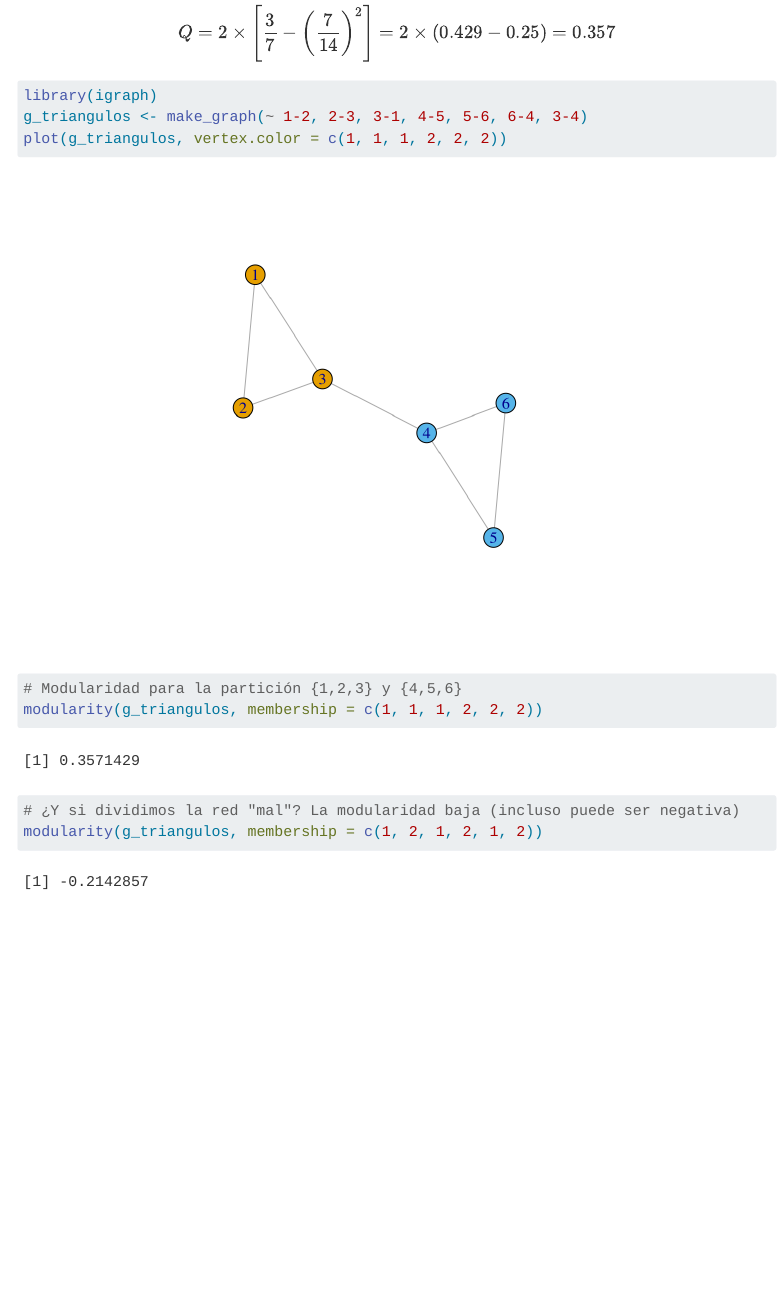
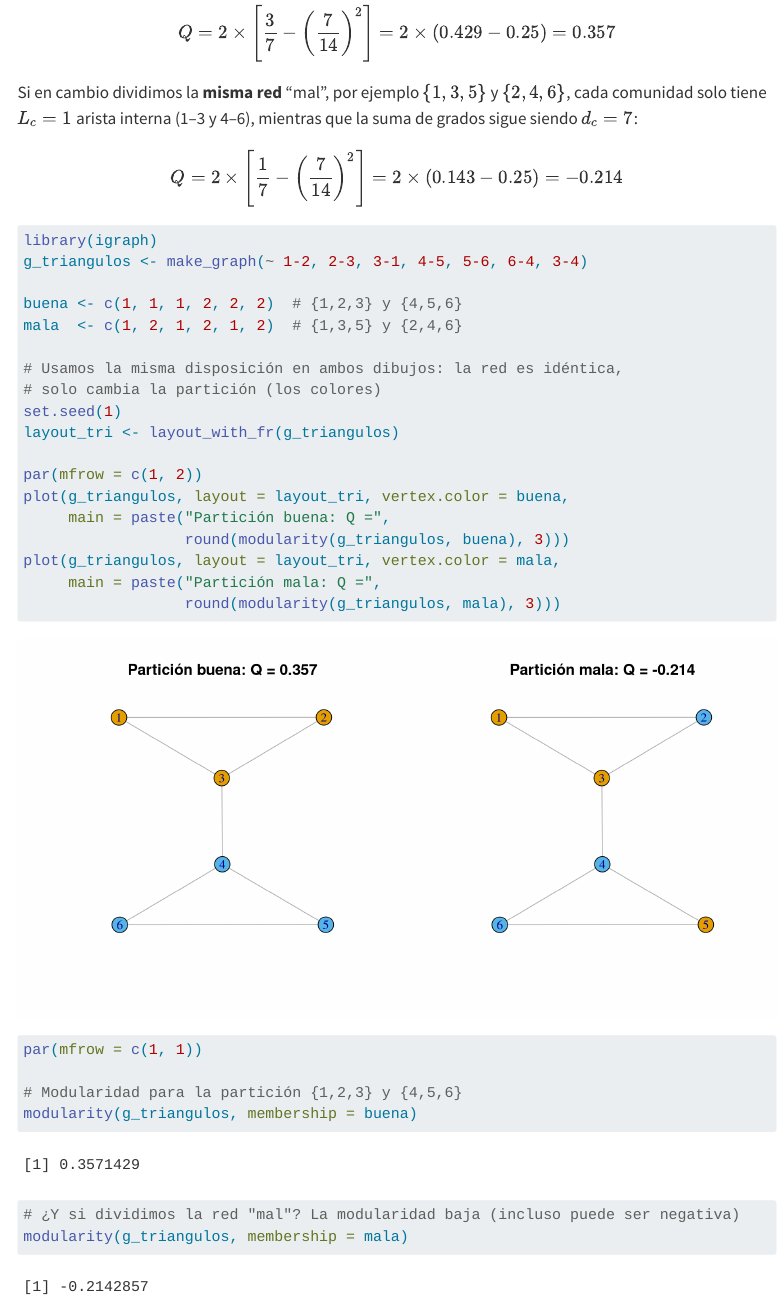
Before and after one commit to jimrperkins/BS, a Quarto document (analisis_topo_2.qmd): the page in a window 1100 px wide, from 2260 px down. Rendered offline with R 4.5, knitr and Pandoc in place of Quarto, with nearby package versions; code that draws random numbers runs with fixed seeds of ours; menus at the side of the page are left out; long lines of code are wrapped.

Commit message:
newest update

````diff
--- a/analisis_topo_2.qmd
+++ b/analisis_topo_2.qmd
@@ -64,17 +64,41 @@ $$
 Q = 2 \times \left[ \frac{3}{7} - \left( \frac{7}{14} \right)^2 \right] = 2 \times (0.429 - 0.25) = 0.357
 $$
 
+Si en cambio dividimos la **misma red** "mal", por ejemplo $\{1,3,5\}$ y $\{2,4,6\}$, cada comunidad solo tiene $L_c = 1$ arista interna (1–3 y 4–6), mientras que la suma de grados sigue siendo $d_c = 7$:
+
+$$
+Q = 2 \times \left[ \frac{1}{7} - \left( \frac{7}{14} \right)^2 \right] = 2 \times (0.143 - 0.25) = -0.214
+$$
+
 ```{r}
 #| message: false
+#| fig-width: 10
+#| fig-height: 5
 library(igraph)
 g_triangulos <- make_graph(~ 1-2, 2-3, 3-1, 4-5, 5-6, 6-4, 3-4)
-plot(g_triangulos, vertex.color = c(1, 1, 1, 2, 2, 2))
+
+buena <- c(1, 1, 1, 2, 2, 2)  # {1,2,3} y {4,5,6}
+mala  <- c(1, 2, 1, 2, 1, 2)  # {1,3,5} y {2,4,6}
+
+# Usamos la misma disposición en ambos dibujos: la red es idéntica,
+# solo cambia la partición (los colores)
+set.seed(1)
+layout_tri <- layout_with_fr(g_triangulos)
+
+par(mfrow = c(1, 2))
+plot(g_triangulos, layout = layout_tri, vertex.color = buena,
+     main = paste("Partición buena: Q =",
+                  round(modularity(g_triangulos, buena), 3)))
+plot(g_triangulos, layout = layout_tri, vertex.color = mala,
+     main = paste("Partición mala: Q =",
+                  round(modularity(g_triangulos, mala), 3)))
+par(mfrow = c(1, 1))
 
 # Modularidad para la partición {1,2,3} y {4,5,6}
-modularity(g_triangulos, membership = c(1, 1, 1, 2, 2, 2))
+modularity(g_triangulos, membership = buena)
 
 # ¿Y si dividimos la red "mal"? La modularidad baja (incluso puede ser negativa)
-modularity(g_triangulos, membership = c(1, 2, 1, 2, 1, 2))
+modularity(g_triangulos, membership = mala)
 ```
 
 La modularidad no es solo una propiedad de la red, sino de la red **y** de una partición en comunidades. Los algoritmos de detección de comunidades (Louvain, fast-greedy...) buscan la partición que da la $Q$ más alta.
````
Also changed, not shown: analisis_topo_files/figure-html/barabasi_albert-1.png, analisis_topo_files/figure-html/centrality_example-1.png, analisis_topo_files/figure-html/customize_networks-1.png, analisis_topo_files/figure-html/erdos_renyi-1.png, analisis_topo_files/figure-html/sample_island-1.png, analisis_topo_files/figure-html/scale_free_analysis-1.png, analisis_topo_files/figure-html/scale_free_loglog-1.png (added), analisis_topo_files/figure-html/unnamed-chunk-1-1.png, analisis_topo_files/figure-html/unnamed-chunk-10-1.png, analisis_topo_files/figure-html/unnamed-chunk-11-1.png, analisis_topo_files/figure-html/unnamed-chunk-12-1.png, analisis_topo_files/figure-html/unnamed-chunk-13-1.png, analisis_topo_files/figure-html/unnamed-chunk-13-2.png, analisis_topo_files/figure-html/unnamed-chunk-14-1.png, 12 more files, 7 other files.
